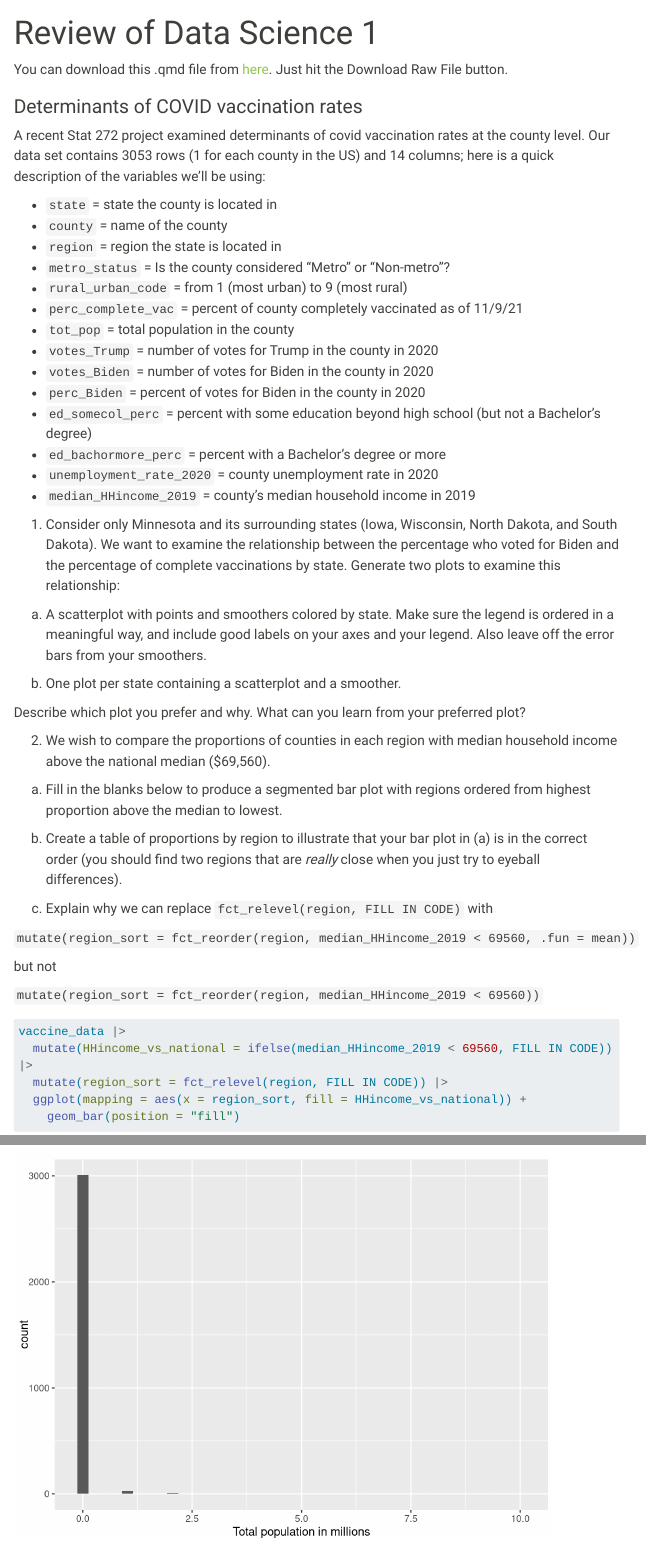
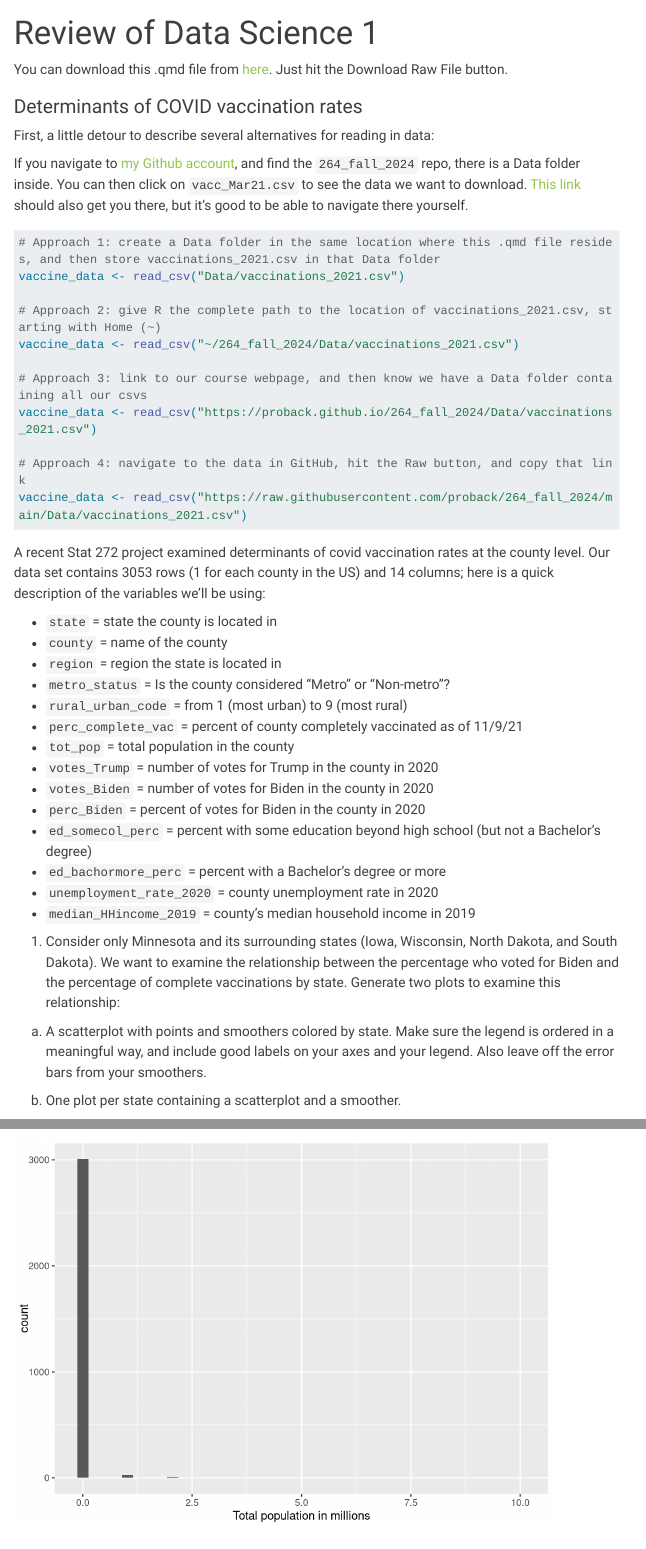
Before and after one commit to proback/264_fall_2024, a Quarto document (01_review164.qmd): the page in a window 1100 px wide, from its top, and a second part further down, joined at a grey line. Rendered offline with R 4.5, knitr and Pandoc in place of Quarto, with nearby package versions; menus at the side of the page are left out; long lines of code are wrapped.

Commit message:
update data import in first 2 activities

````diff
--- a/01_review164.qmd
+++ b/01_review164.qmd
@@ -15,9 +15,27 @@ You can download this .qmd file from [here](https://github.com/proback/264_fall_
 #| include: false
 
 library(tidyverse)
+vaccine_data <- read_csv("https://proback.github.io/264_fall_2024/Data/vaccinations_2021.csv")
+```
 
+First, a little detour to describe several alternatives for reading in data:
+
+If you navigate to [my Github account](https://github.com/proback), and find the `264_fall_2024` repo, there is a Data folder inside.  You can then click on `vacc_Mar21.csv` to see the data we want to download.   [This link](https://github.com/proback/264_fall_2024/blob/main/Data/vacc_Mar21.csv) should also get you there, but it's good to be able to navigate there yourself.
+
+```{r}
+#| eval: false
+
+# Approach 1: create a Data folder in the same location where this .qmd file resides, and then store vaccinations_2021.csv in that Data folder
 vaccine_data <- read_csv("Data/vaccinations_2021.csv")
-#vaccine_data <- read_csv("https://proback.github.io/264_fall_2024/Data/vaccinations_2021.csv")
+
+# Approach 2: give R the complete path to the location of vaccinations_2021.csv, starting with Home (~)
+vaccine_data <- read_csv("~/264_fall_2024/Data/vaccinations_2021.csv")
+
+# Approach 3: link to our course webpage, and then know we have a Data folder containing all our csvs
+vaccine_data <- read_csv("https://proback.github.io/264_fall_2024/Data/vaccinations_2021.csv")
+
+# Approach 4: navigate to the data in GitHub, hit the Raw button, and copy that link
+vaccine_data <- read_csv("https://raw.githubusercontent.com/proback/264_fall_2024/main/Data/vaccinations_2021.csv")
 
 ```
 
````
Also changed, not shown: 02_maps_part1.qmd (+6 -4 lines), docs/search.json, 9 other files.
